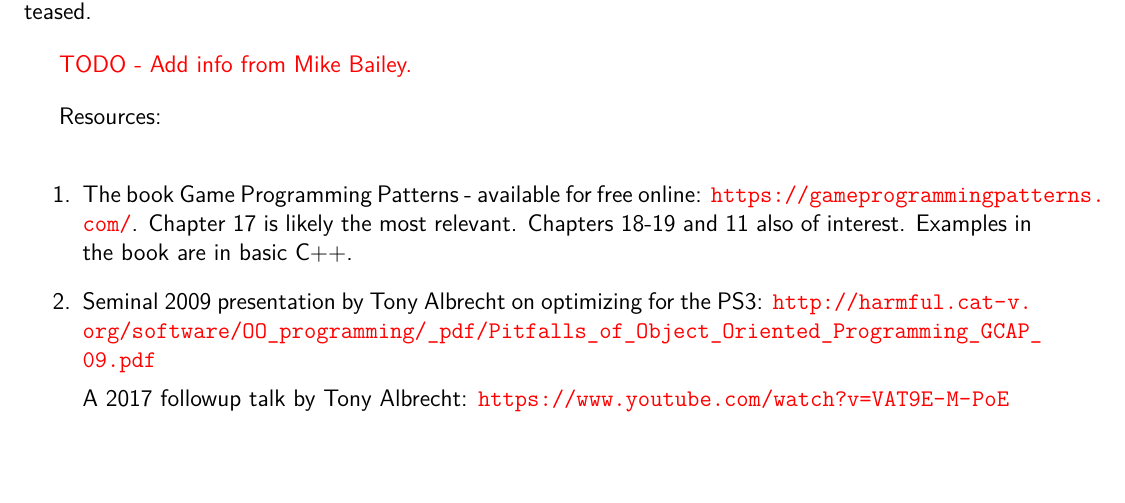
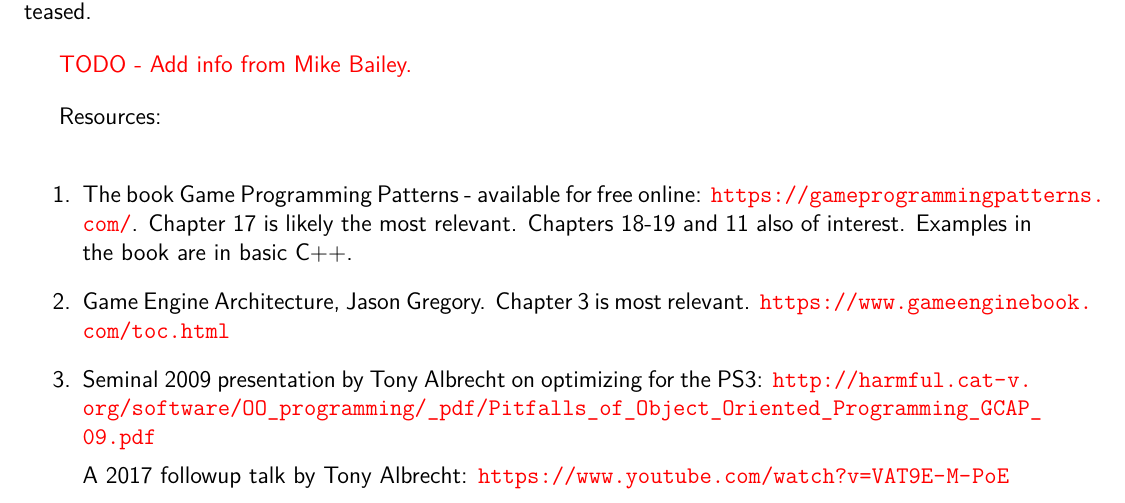
Before and after one commit to ascholerChemeketa/CS205Outline, a LaTeX document (CS205Outline.tex): part of page 11 of 12, cut so that both start at the same text, the shorter picture padded with empty space. Compiled offline with pdfLaTeX.

Commit message:
Add item to Game Dev week 10 materials

```diff
--- a/CS205Outline.tex
+++ b/CS205Outline.tex
@@ -319,6 +319,8 @@
 
 		\item The book Game Programming Patterns - available for free online: \url{https://gameprogrammingpatterns.com/}. Chapter 17 is likely the most relevant. Chapters 18-19 and 11 also of interest. Examples in the book are in basic C++.
 
+		\item Game Engine Architecture, Jason Gregory. Chapter 3 is most relevant. \url{https://www.gameenginebook.com/toc.html}
+
 		\item Seminal 2009 presentation by Tony Albrecht on optimizing for the PS3:
 		\url{http://harmful.cat-v.org/software/OO_programming/_pdf/Pitfalls_of_Object_Oriented_Programming_GCAP_09.pdf}
 
```
